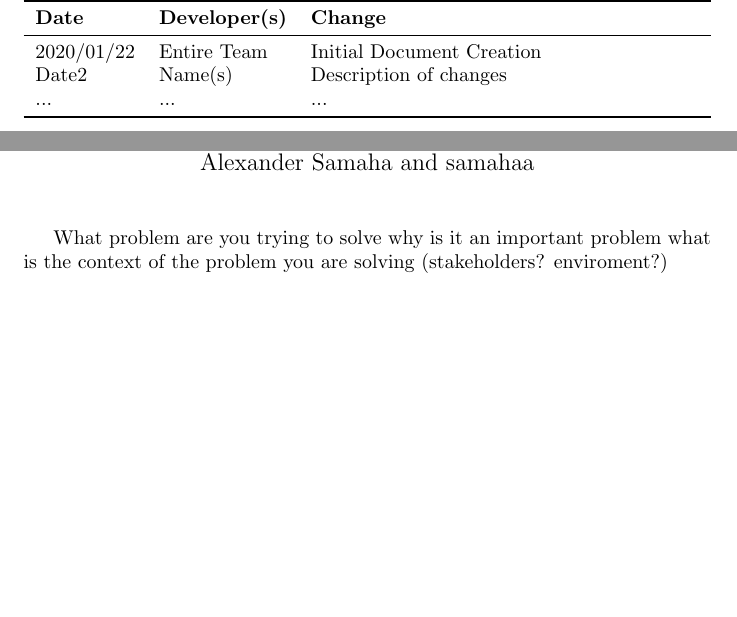
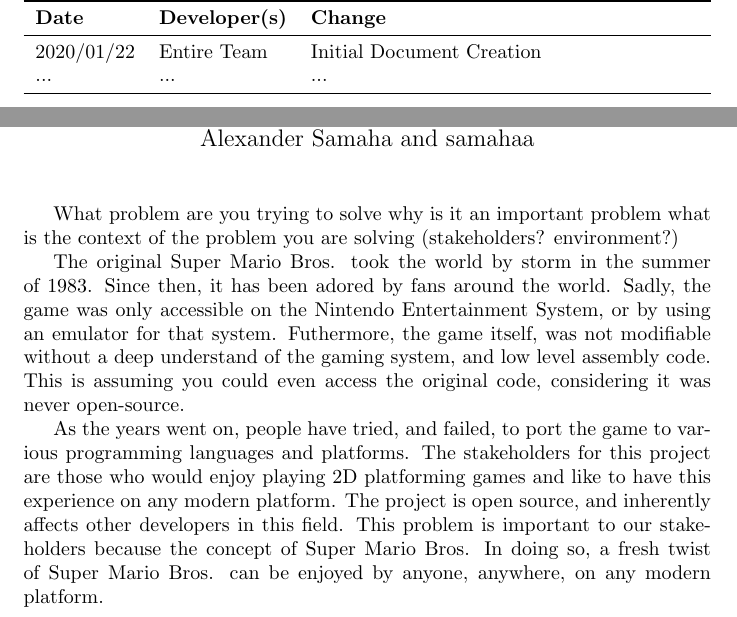
Before and after one commit to Dan-Noorduyn/super-refactored-mario-bros, a LaTeX document (Doc/ProblemStatement/ProblemStatement.tex): two parts of pages 1 and 2 of 2, joined at a grey line, cut so that both start at the same text, the shorter picture padded with empty space. Compiled offline with pdfLaTeX.

Commit message:
Refined problem statement, finishing touches required

```diff
--- a/Doc/ProblemStatement/ProblemStatement.tex
+++ b/Doc/ProblemStatement/ProblemStatement.tex
@@ -24,7 +24,6 @@
 \textbf{Date} & \textbf{Developer(s)} & \textbf{Change}\\
 \midrule
 2020/01/22 & Entire Team & Initial Document Creation\\
-Date2 & Name(s) & Description of changes\\
 ... & ... & ...\\
 \bottomrule
 \end{tabularx}
@@ -36,9 +35,12 @@
 
 What problem are you trying to solve
 why is it an important problem
-what is the context of the problem you are solving (stakeholders? enviroment?)
+what is the context of the problem you are solving (stakeholders? environment?)
 
+The original Super Mario Bros. took the world by storm in the summer of 1983. Since then, it has been adored by fans around the world. Sadly, the game was only accessible on the Nintendo Entertainment System, or by using an emulator for that system. Futhermore, the game itself, was not modifiable without a deep understand of the gaming system, and low level assembly code. This is assuming you could even access the original code, considering it was never open-source.
 
+As the years went on, people have tried, and failed, to port the game to various programming languages and platforms. The stakeholders for this project are those who would enjoy playing 2D platforming games and like to have this experience on any modern platform. The project is open source, and inherently affects other developers in this field. This problem is important to our stakeholders because the concept of Super Mario Bros.
+In doing so, a fresh twist of Super Mario Bros. can be enjoyed by anyone, anywhere, on any modern platform.
 
 %\wss{comment}%
 
```
Also changed, not shown: Doc/ProblemStatement/ProblemStatement.pdf, ProblemStatement.pdf (added), 1 other file.
